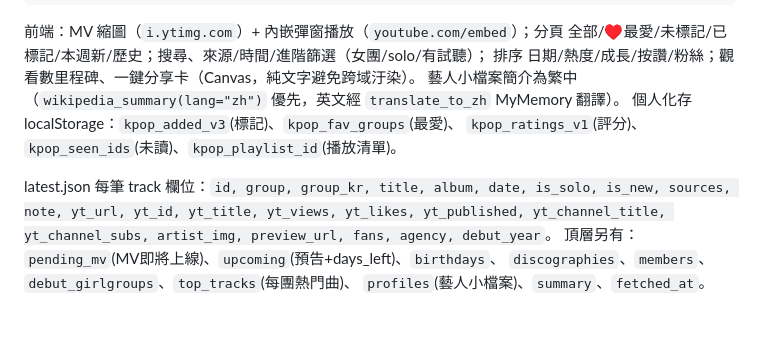
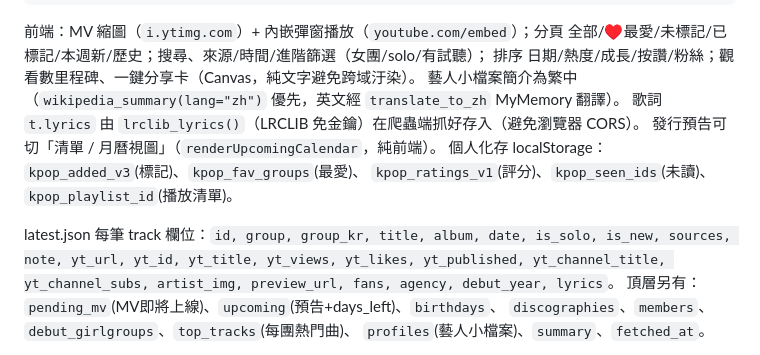
Before and after one commit to H4you/kpop-tracker, a Markdown page: CLAUDE.md, the part around the change. Rendered like a GitHub page; blank space fills up the shorter version.

```diff
--- a/CLAUDE.md
+++ b/CLAUDE.md
@@ -61,12 +61,14 @@ kpop-tracker/
 全部/♥最愛/未標記/已標記/本週新/歷史；搜尋、來源/時間/進階篩選（女團/solo/有試聽）；
 排序 日期/熱度/成長/按讚/粉絲；觀看數里程碑、一鍵分享卡（Canvas，純文字避免跨域汙染）。
 藝人小檔案簡介為繁中（`wikipedia_summary(lang="zh")` 優先，英文經 `translate_to_zh` MyMemory 翻譯）。
+歌詞 `t.lyrics` 由 `lrclib_lyrics()`（LRCLIB 免金鑰）在爬蟲端抓好存入（避免瀏覽器 CORS）。
+發行預告可切「清單 / 月曆視圖」（`renderUpcomingCalendar`，純前端）。
 個人化存 localStorage：`kpop_added_v3`(標記)、`kpop_fav_groups`(最愛)、
 `kpop_ratings_v1`(評分)、`kpop_seen_ids`(未讀)、`kpop_playlist_id`(播放清單)。
 
 latest.json 每筆 track 欄位：`id, group, group_kr, title, album, date, is_solo,
 is_new, sources, note, yt_url, yt_id, yt_title, yt_views, yt_likes, yt_published,
-yt_channel_title, yt_channel_subs, artist_img, preview_url, fans, agency, debut_year`。
+yt_channel_title, yt_channel_subs, artist_img, preview_url, fans, agency, debut_year, lyrics`。
 頂層另有：`pending_mv`(MV即將上線)、`upcoming`(預告+days_left)、`birthdays`、
 `discographies`、`members`、`debut_girlgroups`、`top_tracks`(每團熱門曲)、
 `profiles`(藝人小檔案)、`summary`、`fetched_at`。
```
Also changed, not shown: README.md (+3 -1 lines).
